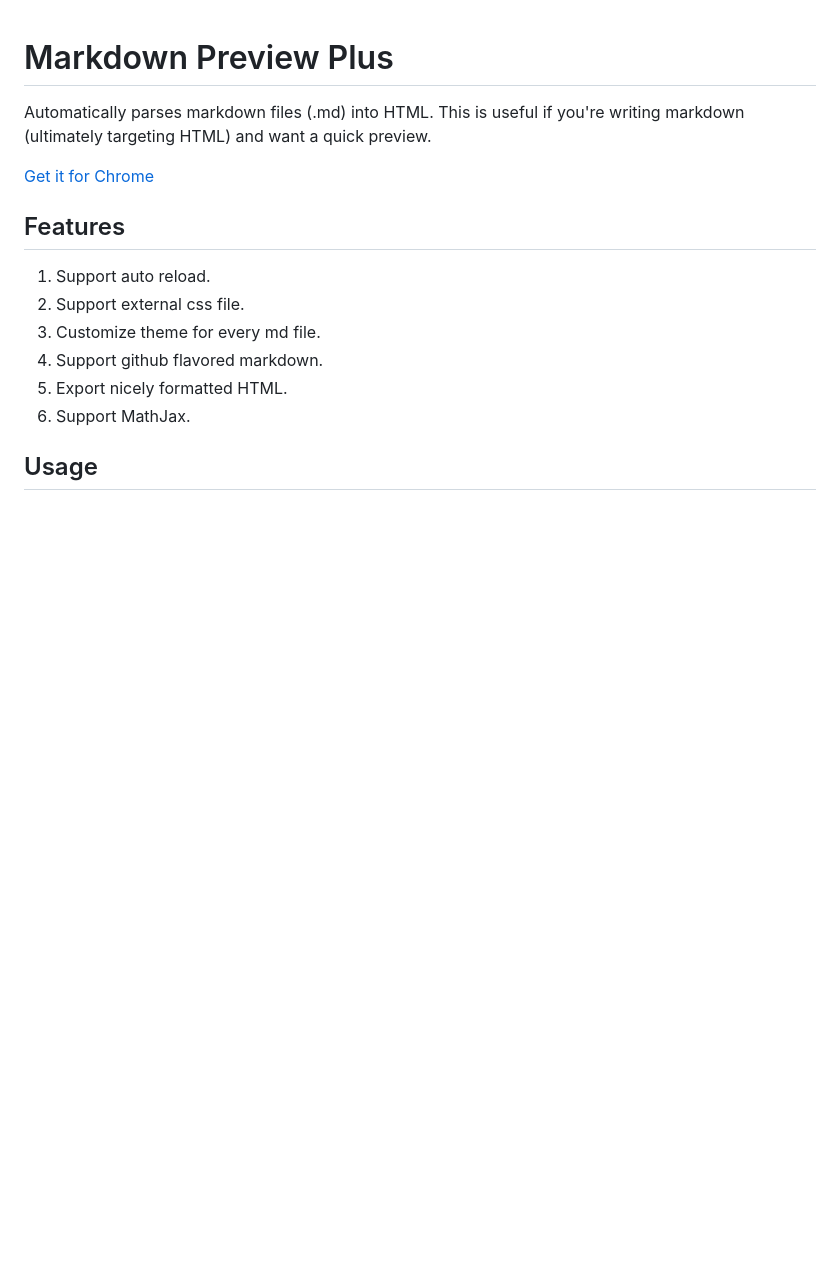
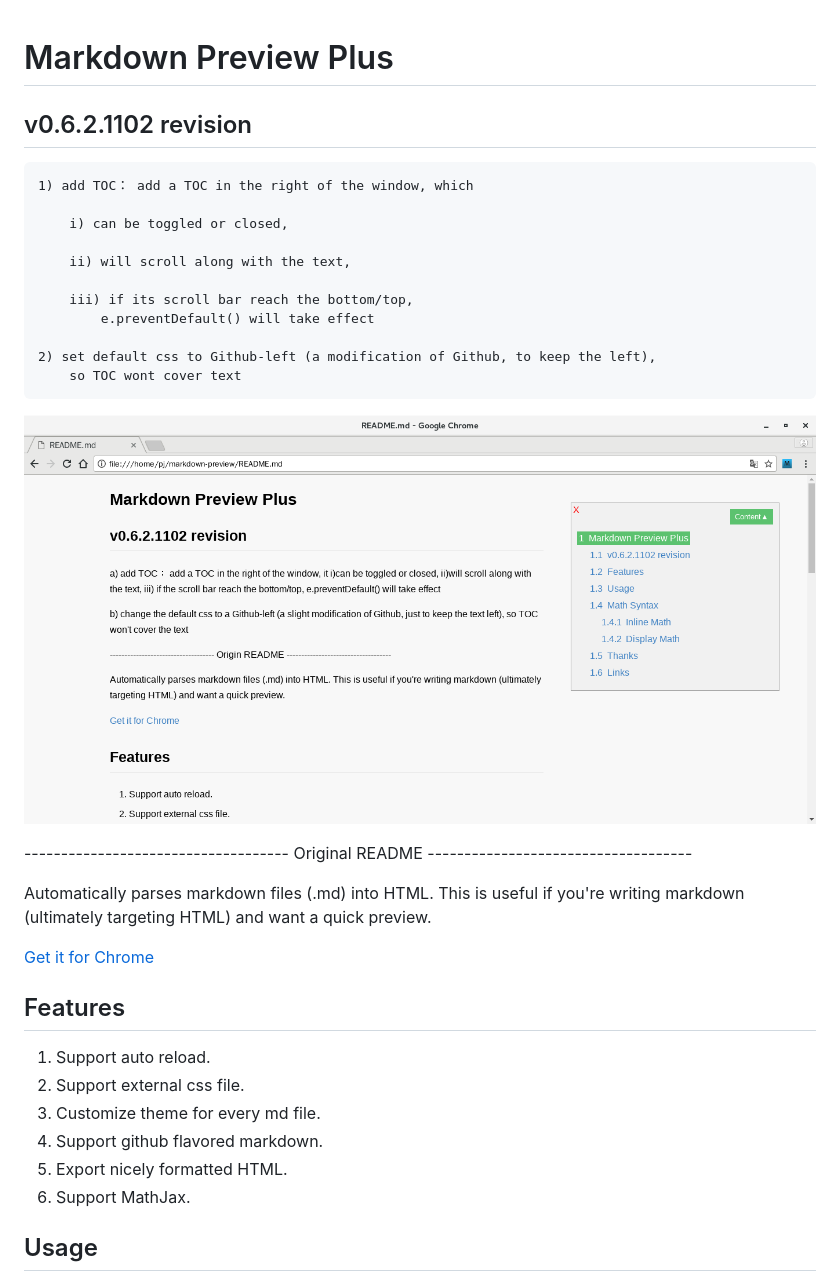
Before and after one commit to volca/markdown-preview, a Markdown page: README.md, the part around the change. Drawn GitHub-style; pictures changed too: images/demo.png (added); blank space fills up the shorter version.

```diff
--- a/README.md
+++ b/README.md
@@ -1,4 +1,23 @@
 # Markdown Preview Plus
+
+## v0.6.2.1102 revision
+
+
+	1) add TOC： add a TOC in the right of the window, which
+
+		i) can be toggled or closed,
+
+		ii) will scroll along with the text,
+
+		iii) if its scroll bar reach the bottom/top,
+		    e.preventDefault() will take effect
+
+	2) set default css to Github-left (a modification of Github, to keep the left),
+		so TOC wont cover text
+
+![](images/demo.png)
+
+------------------------------------ Original README ------------------------------------
 
 Automatically parses markdown files (.md) into HTML. This is useful
 if you're writing markdown (ultimately targeting HTML) and want a quick
```
Also changed, not shown: 8 other files.
